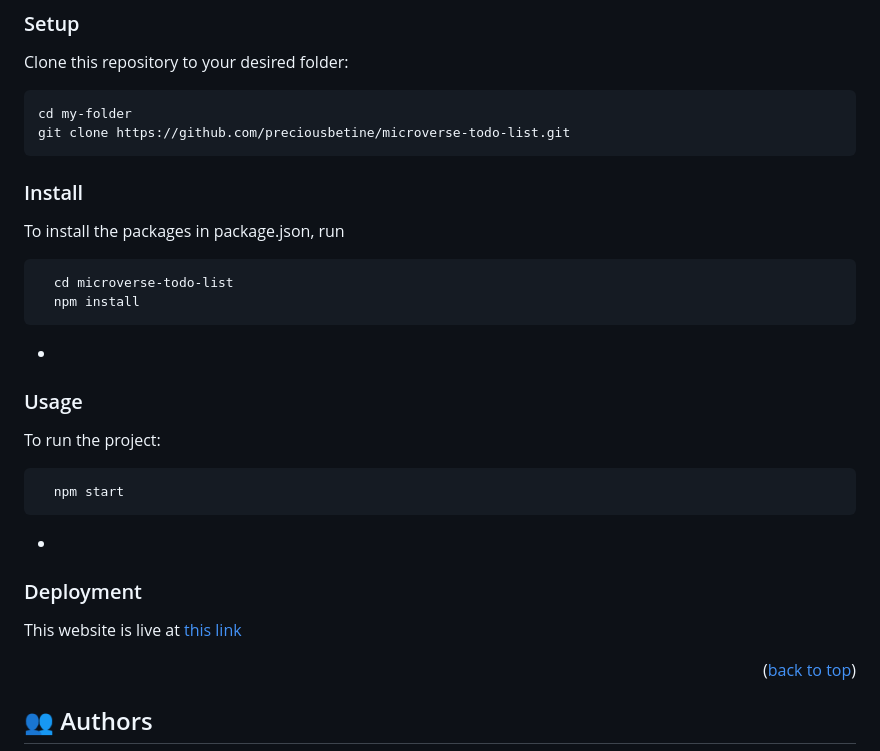
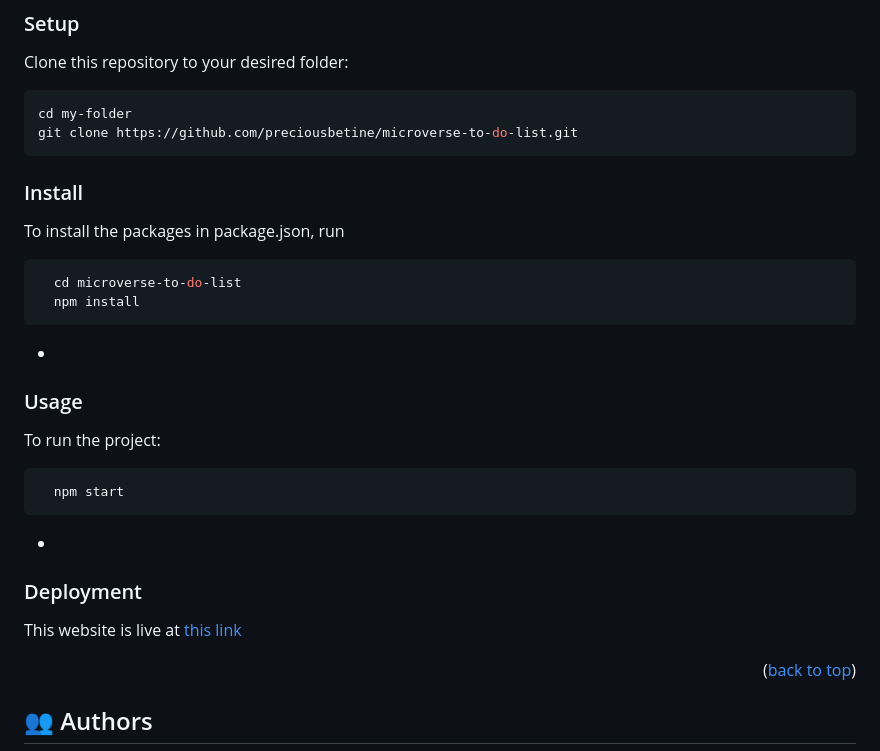
Before and after one commit to adamilare/sample, a Markdown page: README.md, the part around one of its changes. Drawn GitHub-style.

````diff
--- a/README.md
+++ b/README.md
@@ -114,7 +114,7 @@ Clone this repository to your desired folder:
 
 ```sh
 cd my-folder
-git clone https://github.com/preciousbetine/microverse-todo-list.git
+git clone https://github.com/preciousbetine/microverse-to-do-list.git
 ```
 
 ### Install
@@ -123,7 +123,7 @@ git clone https://github.com/preciousbetine/microverse-todo-list.git
 To install the packages in package.json, run
 
 ```sh
-  cd microverse-todo-list
+  cd microverse-to-do-list
   npm install
 ```
 -
````
Also changed, not shown: other parts of README.md (+2 -2 lines).
